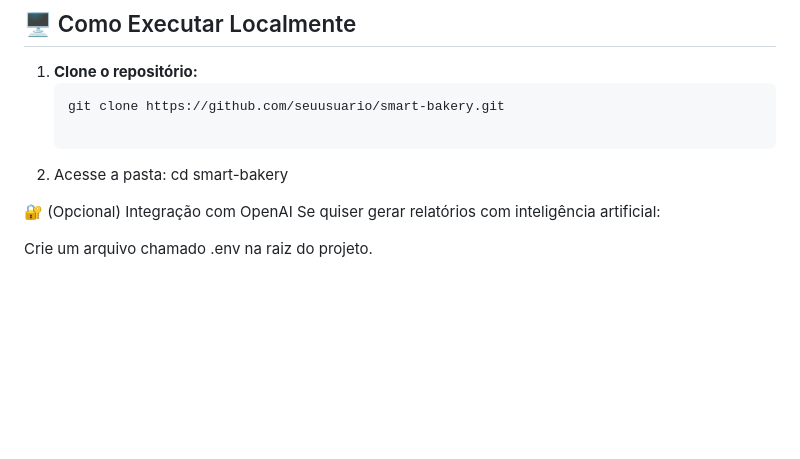
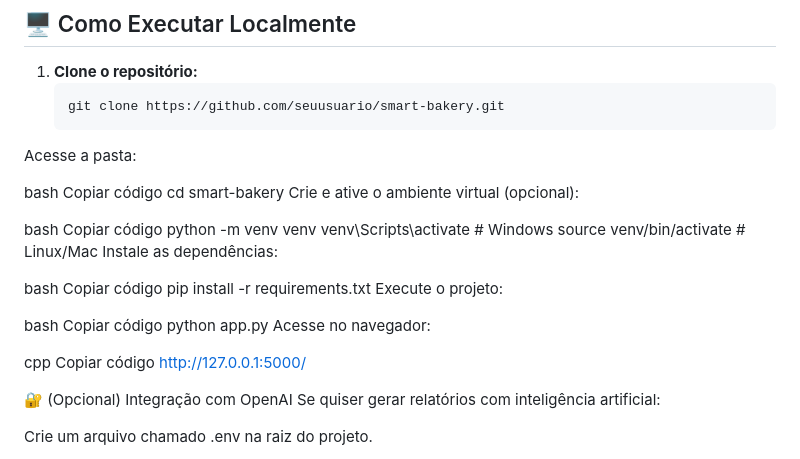
Before and after one commit to Arruda-007/Bakery-Manager, a Markdown page: README.md, the part around the change. Drawn GitHub-style; blank space fills up the shorter version.

Commit message:
B-M README.md
Updated instructions for accessing the project and setting up the virtual environment.

````diff
--- a/README.md
+++ b/README.md
@@ -94,9 +94,33 @@ Monitoramento **em tempo real** dos sensores:
 1. **Clone o repositório:**
    ```bash
    git clone https://github.com/seuusuario/smart-bakery.git
+Acesse a pasta:
 
-2. Acesse a pasta:
-   cd smart-bakery
+bash
+Copiar código
+cd smart-bakery
+Crie e ative o ambiente virtual (opcional):
+
+bash
+Copiar código
+python -m venv venv
+venv\Scripts\activate   # Windows
+source venv/bin/activate  # Linux/Mac
+Instale as dependências:
+
+bash
+Copiar código
+pip install -r requirements.txt
+Execute o projeto:
+
+bash
+Copiar código
+python app.py
+Acesse no navegador:
+
+cpp
+Copiar código
+http://127.0.0.1:5000/
 
 
 🔐 (Opcional) Integração com OpenAI
````
